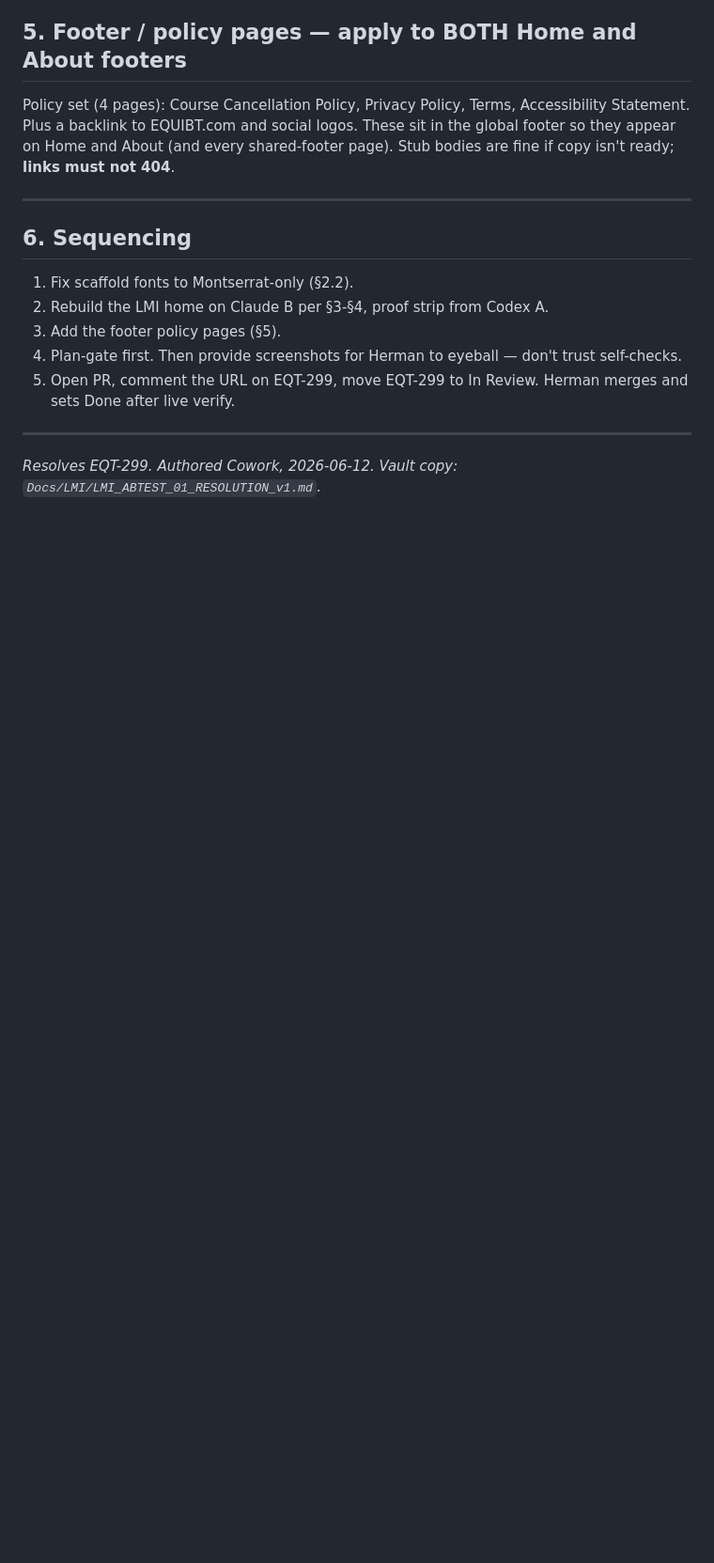
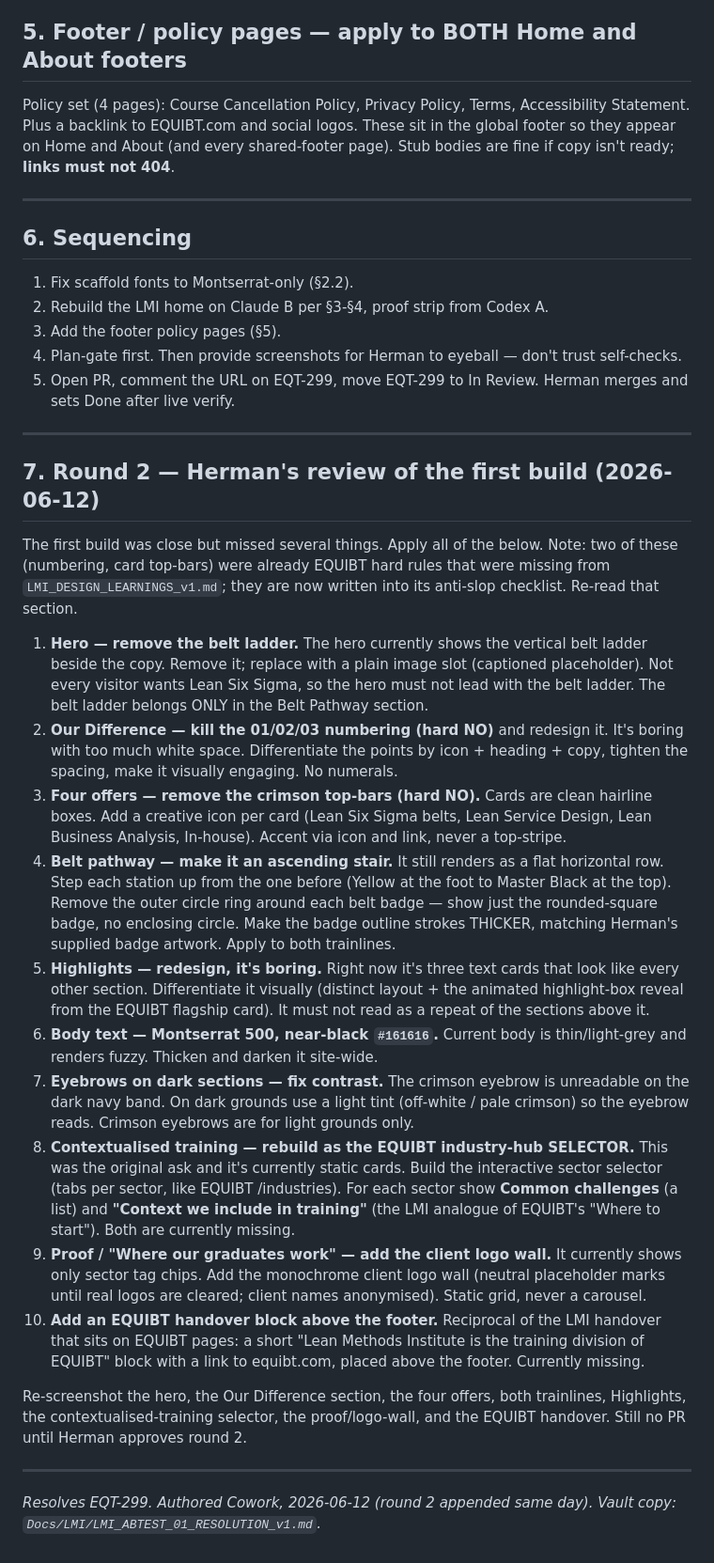
Before and after one commit to withherm/lmi-website, a Markdown page: prototypes/LMI_ABTEST_01_RESOLUTION_v1.md, the part around the change. Shown at 94% size. Rendered like a GitHub page; blank space fills up the shorter version.

Commit message:
EQT-299 round 2: EQUIBT hard NOs into LMI learnings + round-2 build spec

```diff
--- a/prototypes/LMI_ABTEST_01_RESOLUTION_v1.md
+++ b/prototypes/LMI_ABTEST_01_RESOLUTION_v1.md
@@ -81,4 +81,23 @@ Policy set (4 pages): Course Cancellation Policy, Privacy Policy, Terms, Accessi
 5. Open PR, comment the URL on EQT-299, move EQT-299 to In Review. Herman merges and sets Done after live verify.
 
 ---
-_Resolves EQT-299. Authored Cowork, 2026-06-12. Vault copy: `Docs/LMI/LMI_ABTEST_01_RESOLUTION_v1.md`._
+
+## 7. Round 2 — Herman's review of the first build (2026-06-12)
+
+The first build was close but missed several things. Apply all of the below. Note: two of these (numbering, card top-bars) were already EQUIBT hard rules that were missing from `LMI_DESIGN_LEARNINGS_v1.md`; they are now written into its anti-slop checklist. Re-read that section.
+
+1. **Hero — remove the belt ladder.** The hero currently shows the vertical belt ladder beside the copy. Remove it; replace with a plain image slot (captioned placeholder). Not every visitor wants Lean Six Sigma, so the hero must not lead with the belt ladder. The belt ladder belongs ONLY in the Belt Pathway section.
+2. **Our Difference — kill the 01/02/03 numbering (hard NO)** and redesign it. It's boring with too much white space. Differentiate the points by icon + heading + copy, tighten the spacing, make it visually engaging. No numerals.
+3. **Four offers — remove the crimson top-bars (hard NO).** Cards are clean hairline boxes. Add a creative icon per card (Lean Six Sigma belts, Lean Service Design, Lean Business Analysis, In-house). Accent via icon and link, never a top-stripe.
+4. **Belt pathway — make it an ascending stair.** It still renders as a flat horizontal row. Step each station up from the one before (Yellow at the foot to Master Black at the top). Remove the outer circle ring around each belt badge — show just the rounded-square badge, no enclosing circle. Make the badge outline strokes THICKER, matching Herman's supplied badge artwork. Apply to both trainlines.
+5. **Highlights — redesign, it's boring.** Right now it's three text cards that look like every other section. Differentiate it visually (distinct layout + the animated highlight-box reveal from the EQUIBT flagship card). It must not read as a repeat of the sections above it.
+6. **Body text — Montserrat 500, near-black `#161616`.** Current body is thin/light-grey and renders fuzzy. Thicken and darken it site-wide.
+7. **Eyebrows on dark sections — fix contrast.** The crimson eyebrow is unreadable on the dark navy band. On dark grounds use a light tint (off-white / pale crimson) so the eyebrow reads. Crimson eyebrows are for light grounds only.
+8. **Contextualised training — rebuild as the EQUIBT industry-hub SELECTOR.** This was the original ask and it's currently static cards. Build the interactive sector selector (tabs per sector, like EQUIBT /industries). For each sector show **Common challenges** (a list) and **"Context we include in training"** (the LMI analogue of EQUIBT's "Where to start"). Both are currently missing.
+9. **Proof / "Where our graduates work" — add the client logo wall.** It currently shows only sector tag chips. Add the monochrome client logo wall (neutral placeholder marks until real logos are cleared; client names anonymised). Static grid, never a carousel.
+10. **Add an EQUIBT handover block above the footer.** Reciprocal of the LMI handover that sits on EQUIBT pages: a short "Lean Methods Institute is the training division of EQUIBT" block with a link to equibt.com, placed above the footer. Currently missing.
+
+Re-screenshot the hero, the Our Difference section, the four offers, both trainlines, Highlights, the contextualised-training selector, the proof/logo-wall, and the EQUIBT handover. Still no PR until Herman approves round 2.
+
+---
+_Resolves EQT-299. Authored Cowork, 2026-06-12 (round 2 appended same day). Vault copy: `Docs/LMI/LMI_ABTEST_01_RESOLUTION_v1.md`._
```
Also changed, not shown: prototypes/LMI_DESIGN_LEARNINGS_v1.md (+7 -1 lines).
